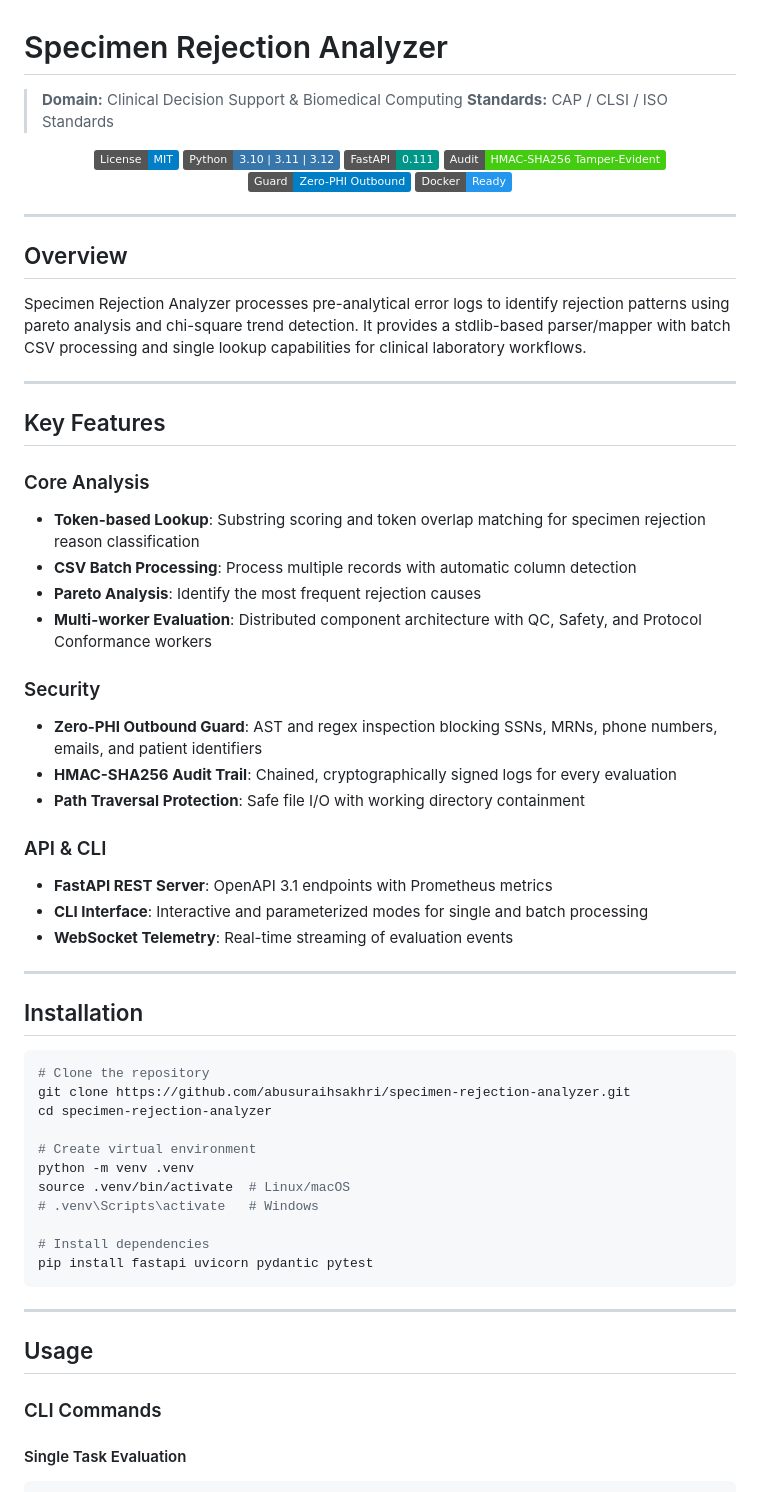
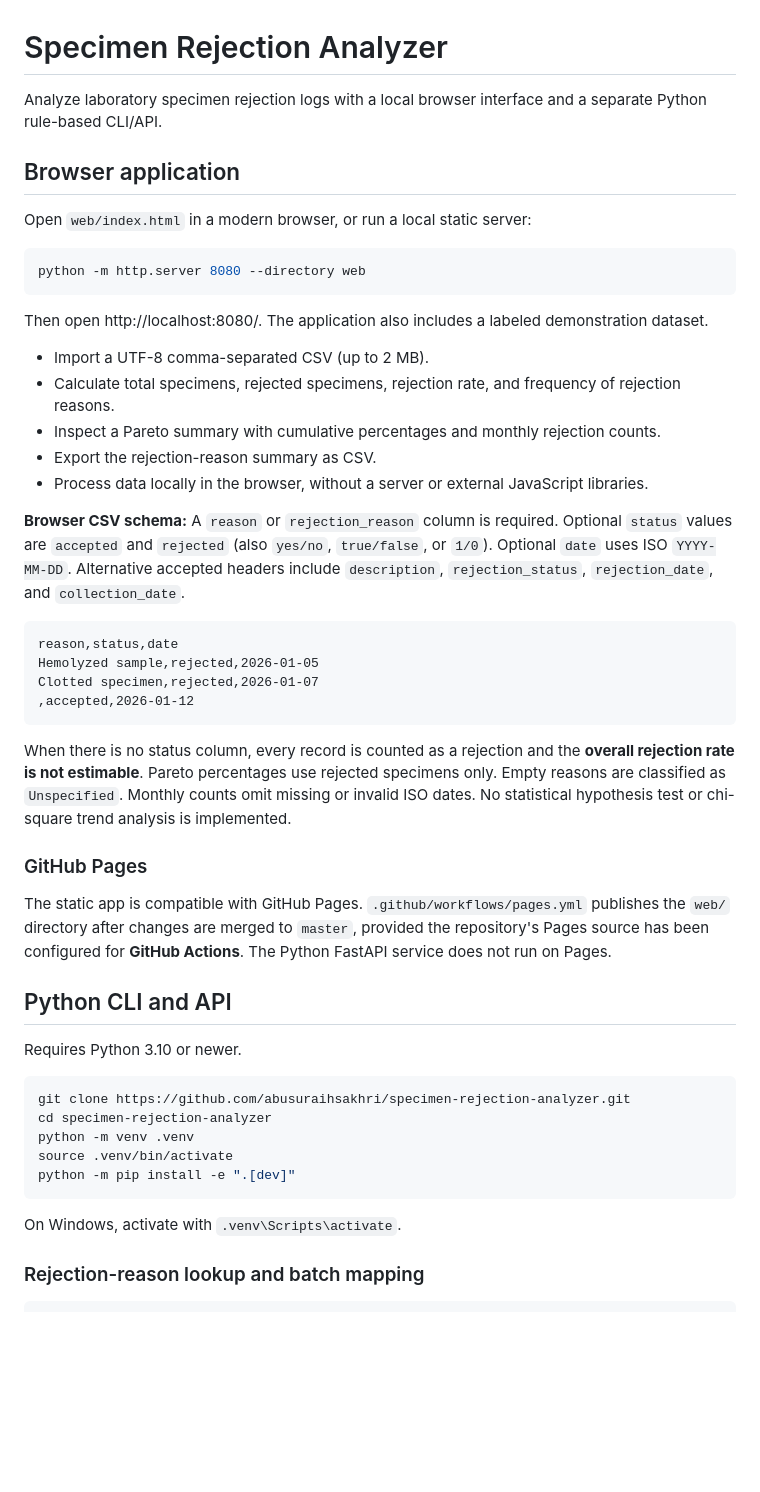
Before and after one commit to abusuraihsakhri/specimen-rejection-analyzer, a Markdown page: README.md, the part around one of its changes. Rendered like a GitHub page; badges without logos; blank space fills up the shorter version.

Commit message:
docs: document actual browser analytics, mock limitations, security and usage

````diff
--- a/README.md
+++ b/README.md
@@ -1,68 +1,52 @@
 # Specimen Rejection Analyzer
 
-> **Domain:** Clinical Decision Support & Biomedical Computing
-> **Standards:** CAP / CLSI / ISO Standards
+Analyze laboratory specimen rejection logs with a local browser interface and a separate Python rule-based CLI/API.
 
-<div align="center">
+## Browser application
 
-[![License: MIT](https://img.shields.io/badge/License-MIT-blue.svg)](LICENSE)
-![Python](https://img.shields.io/badge/Python-3.10%20%7C%203.11%20%7C%203.12-3776AB.svg?logo=python&logoColor=white)
-![FastAPI](https://img.shields.io/badge/FastAPI-0.111-009688.svg?logo=fastapi&logoColor=white)
-![Audit Trail](https://img.shields.io/badge/Audit-HMAC--SHA256_Tamper--Evident-brightgreen.svg)
-![Zero-PHI Guard](https://img.shields.io/badge/Guard-Zero--PHI_Outbound-blue.svg)
-![Docker](https://img.shields.io/badge/Docker-Ready-2496ED.svg?logo=docker&logoColor=white)
-
-</div>
-
----
-
-## Overview
-
-Specimen Rejection Analyzer processes pre-analytical error logs to identify rejection patterns using pareto analysis and chi-square trend detection. It provides a stdlib-based parser/mapper with batch CSV processing and single lookup capabilities for clinical laboratory workflows.
-
----
-
-## Key Features
-
-### Core Analysis
-- **Token-based Lookup**: Substring scoring and token overlap matching for specimen rejection reason classification
-- **CSV Batch Processing**: Process multiple records with automatic column detection
-- **Pareto Analysis**: Identify the most frequent rejection causes
-- **Multi-worker Evaluation**: Distributed component architecture with QC, Safety, and Protocol Conformance workers
-
-### Security
-- **Zero-PHI Outbound Guard**: AST and regex inspection blocking SSNs, MRNs, phone numbers, emails, and patient identifiers
-- **HMAC-SHA256 Audit Trail**: Chained, cryptographically signed logs for every evaluation
-- **Path Traversal Protection**: Safe file I/O with working directory containment
-
-### API & CLI
-- **FastAPI REST Server**: OpenAPI 3.1 endpoints with Prometheus metrics
-- **CLI Interface**: Interactive and parameterized modes for single and batch processing
-- **WebSocket Telemetry**: Real-time streaming of evaluation events
-
----
-
-## Installation
+Open `web/index.html` in a modern browser, or run a local static server:
 
 ```bash
-# Clone the repository
+python -m http.server 8080 --directory web
+```
+
+Then open http://localhost:8080/. The application also includes a labeled demonstration dataset.
+
+- Import a UTF-8 comma-separated CSV (up to 2 MB).
+- Calculate total specimens, rejected specimens, rejection rate, and frequency of rejection reasons.
+- Inspect a Pareto summary with cumulative percentages and monthly rejection counts.
+- Export the rejection-reason summary as CSV.
+- Process data locally in the browser, without a server or external JavaScript libraries.
+
+**Browser CSV schema:** A `reason` or `rejection_reason` column is required. Optional `status` values are `accepted` and `rejected` (also `yes/no`, `true/false`, or `1/0`). Optional `date` uses ISO `YYYY-MM-DD`. Alternative accepted headers include `description`, `rejection_status`, `rejection_date`, and `collection_date`.
+
+```csv
+reason,status,date
+Hemolyzed sample,rejected,2026-01-05
+Clotted specimen,rejected,2026-01-07
+,accepted,2026-01-12
+```
+
+When there is no status column, every record is counted as a rejection and the **overall rejection rate is not estimable**. Pareto percentages use rejected specimens only. Empty reasons are classified as `Unspecified`. Monthly counts omit missing or invalid ISO dates. No statistical hypothesis test or chi-square trend analysis is implemented.
+
+### GitHub Pages
+
+The static app is compatible with GitHub Pages. `.github/workflows/pages.yml` publishes the `web/` directory after changes are merged to `master`, provided the repository's Pages source has been configured for **GitHub Actions**. The Python FastAPI service does not run on Pages.
+
+## Python CLI and API
+
+Requires Python 3.10 or newer.
+
+```bash
 git clone https://github.com/abusuraihsakhri/specimen-rejection-analyzer.git
 cd specimen-rejection-analyzer
-
-# Create virtual environment
 python -m venv .venv
-source .venv/bin/activate  # Linux/macOS
-# .venv\Scripts\activate   # Windows
-
-# Install dependencies
-pip install fastapi uvicorn pydantic pytest
+source .venv/bin/activate
+python -m pip install -e ".[dev]"
 ```
 
----
+On Windows, activate with `.venv\Scripts\activate`.
 
-## Usage
+### Rejection-reason lookup and batch mapping
 
-### CLI Commands
-
-#### Single Task Evaluation
 ```bash
````
Also changed, not shown: other parts of README.md (+24 -124 lines).
